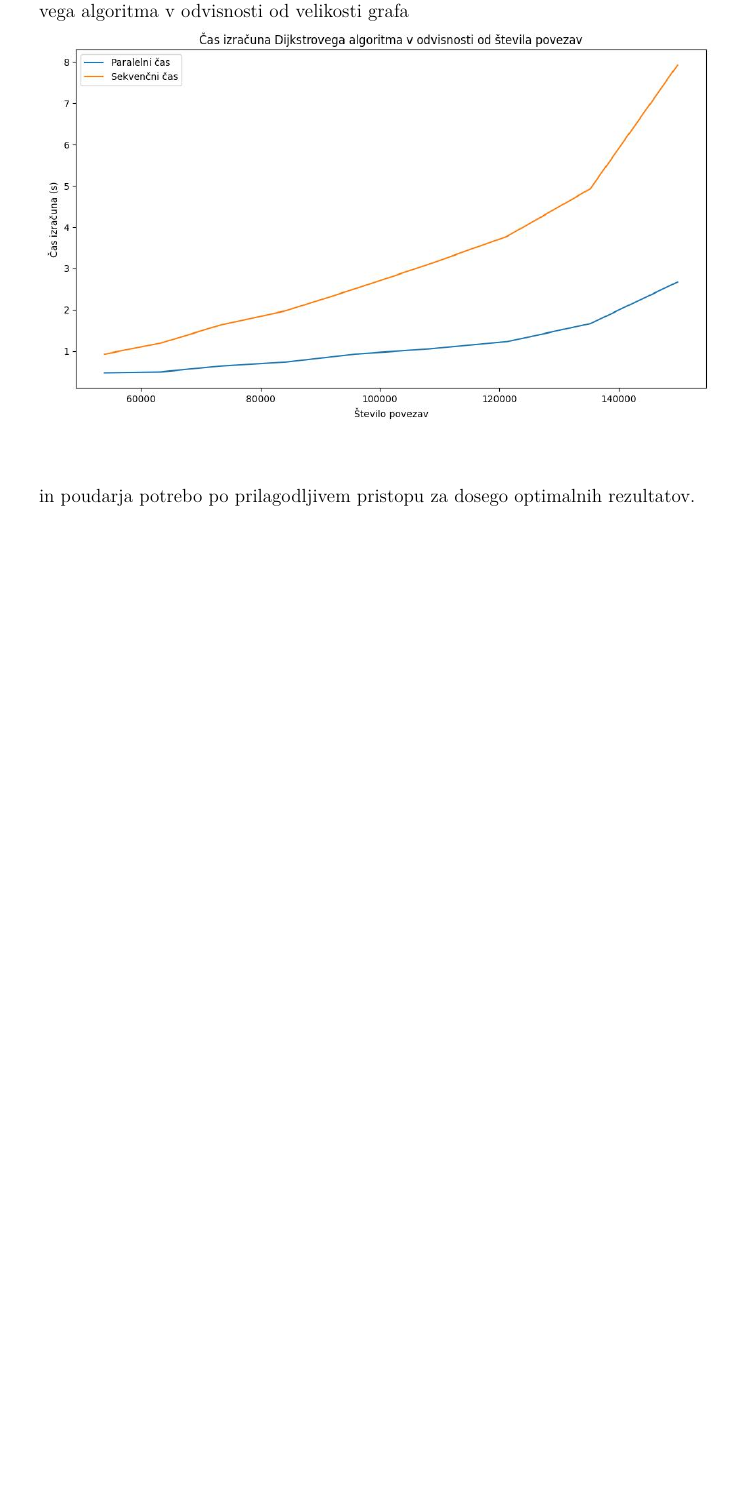
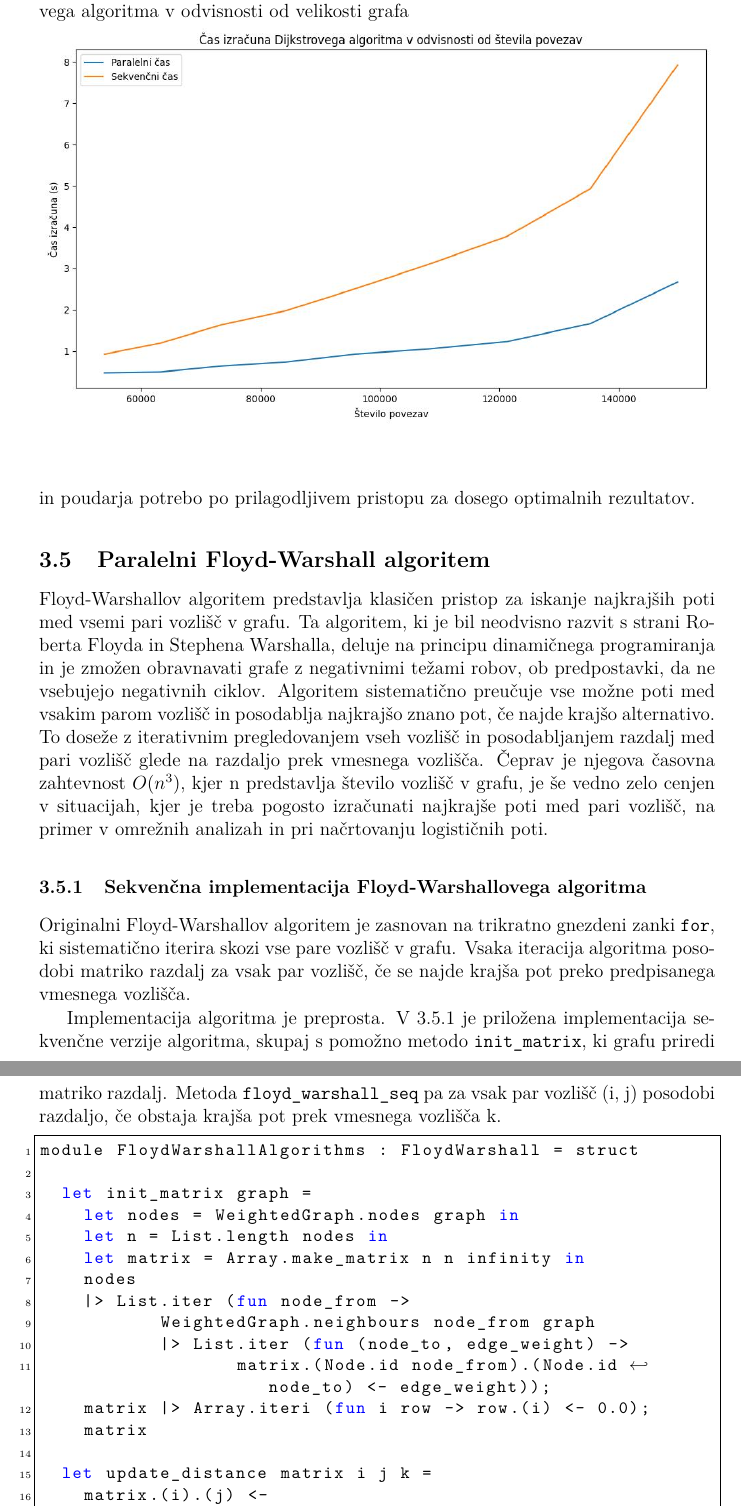
Before and after one commit to tjazerzen/Avtomatska-paralelizacija-v-OCamlu, a LaTeX thesis (diploma/dokument-diplomska-naloga.tex): part of page 26 of 28 before the commit and two parts of pages 26 and 27 of 30 after it, the two joined at a grey line, cut so that both start at the same text, the shorter picture padded with empty space. Compiled offline with pdfLaTeX.

Commit message:
reformat

```diff
--- a/diploma/dokument-diplomska-naloga.tex
+++ b/diploma/dokument-diplomska-naloga.tex
@@ -969,3 +969,40 @@ sodelavcev (\cite{crauser1998parallelizing}), ki so prav tako uspeli implementir
 Ta študija odpira nove možnosti za nadaljnje raziskovanje učinkovitosti paralelizacije v grafovskih algoritmih in
 poudarja potrebo po prilagodljivem pristopu za dosego optimalnih rezultatov.
 
+\subsection{Paralelni Floyd-Warshall algoritem}
+
+Floyd-Warshallov algoritem predstavlja klasičen pristop za iskanje najkrajših poti med vsemi pari vozlišč v grafu.
+Ta algoritem, ki je bil neodvisno razvit s strani Roberta Floyda in Stephena Warshalla, deluje na principu dinamičnega
+programiranja in je zmožen obravnavati grafe z negativnimi težami robov, ob predpostavki, da ne vsebujejo negativnih ciklov.
+Algoritem sistematično preučuje vse možne poti med vsakim parom vozlišč in posodablja najkrajšo znano pot, če najde krajšo alternativo.
+To doseže z iterativnim pregledovanjem vseh vozlišč in posodabljanjem razdalj med pari vozlišč glede na razdaljo prek vmesnega vozlišča.
+Čeprav je njegova časovna zahtevnost $O(n^3)$, kjer n predstavlja število vozlišč v grafu, je še vedno zelo cenjen v situacijah, kjer
+je treba pogosto izračunati najkrajše poti med pari vozlišč, na primer v omrežnih analizah in pri načrtovanju logističnih poti.
+
+\subsubsection{Sekvenčna implementacija Floyd-Warshallovega algoritma}
+
+Originalni Floyd-Warshallov algoritem je zasnovan na trikratno gnezdeni zanki \texttt{for}, ki sistematično iterira skozi vse pare vozlišč v grafu.
+Vsaka iteracija algoritma posodobi matriko razdalj za vsak par vozlišč, če se najde krajša pot preko predpisanega vmesnega vozlišča.
+
+Implementacija algoritma je preprosta. V \ref{lst:floyd_warshall_seq} je priložena implementacija sekvenčne verzije algoritma, skupaj s pomožno metodo
+\texttt{init\_matrix}, ki grafu priredi matriko razdalj. Metoda \texttt{floyd\_warshall\_seq} pa za vsak par vozlišč (i, j)
+posodobi razdaljo, če obstaja krajša pot prek vmesnega vozlišča k.
+
+\begin{lstlisting}[label=lst:floyd_warshall_seq]
+module FloydWarshallAlgorithms : FloydWarshall = struct
+
+  let init_matrix graph =
+    let nodes = WeightedGraph.nodes graph in
+    let n = List.length nodes in
+    let matrix = Array.make_matrix n n infinity in
+    nodes
+    |> List.iter (fun node_from ->
+           WeightedGraph.neighbours node_from graph
+           |> List.iter (fun (node_to, edge_weight) ->
+                  matrix.(Node.id node_from).(Node.id node_to) <- edge_weight));
+    matrix |> Array.iteri (fun i row -> row.(i) <- 0.0);
+    matrix
+
+  let update_distance matrix i j k =
+    matrix.(i).(j) <-
+      min matrix.(i).(j) (matrix.(i).(k) +. matrix.(k).(j))
```
Also changed, not shown: diploma/dokument-diplomska-naloga.tex (53 more changed lines), 1 other file.
